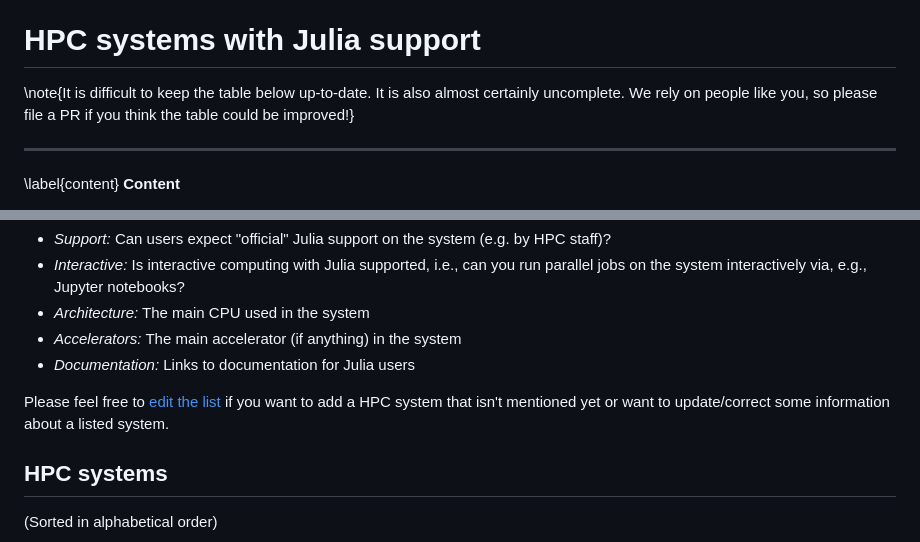
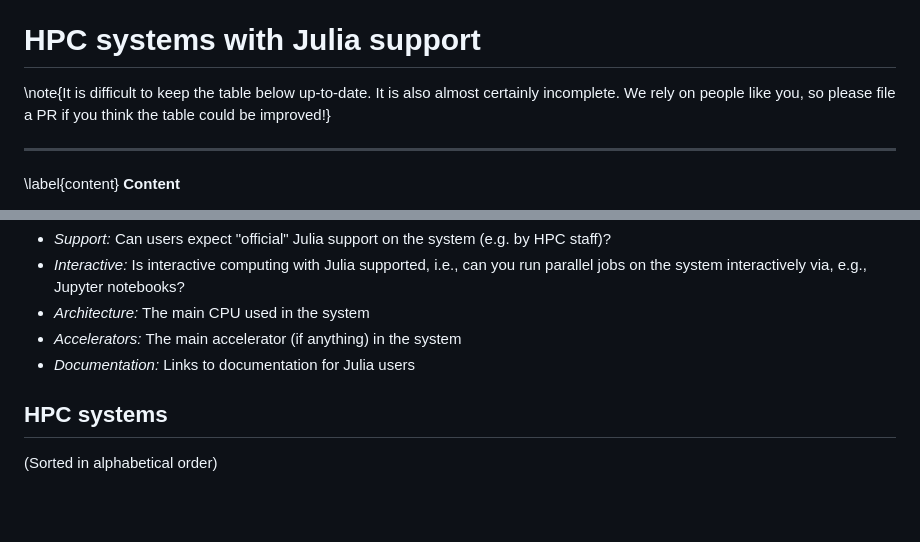
Before and after one commit to JuliaHPC/JuliaOnHPCClusters, a Markdown page: website/user_hpcsystems.md, 2 parts joined by grey strips. Drawn GitHub-style; blank space fills up the shorter version.

```diff
--- a/website/user_hpcsystems.md
+++ b/website/user_hpcsystems.md
@@ -8,7 +8,7 @@ noeval = true
 
 # HPC systems with Julia support
 
-\note{It is difficult to keep the table below up-to-date. It is also almost certainly uncomplete. We rely on people like you, so please file a PR if you think the table could be improved!}
+\note{It is difficult to keep the table below up-to-date. It is also almost certainly incomplete. We rely on people like you, so please file a PR if you think the table could be improved!}
 
 ---
 
@@ -30,8 +30,6 @@ Julia installation and/or support for using Julia to its users. For this, we use
 * *Architecture:* The main CPU used in the system
 * *Accelerators:* The main accelerator (if anything) in the system
 * *Documentation:* Links to documentation for Julia users
-
-Please feel free to [edit the list](https://github.com/JuliaHPC/JuliaOnHPCClusters/edit/main/website/user_hpcsystems.md) if you want to add a HPC system that isn't mentioned yet or want to update/correct some information about a listed system.
 
 ## HPC systems
 
```
Also changed, not shown: website/sysadmin_julia.md (+2 -2 lines), website/user_faq.md (+2 -2 lines).
